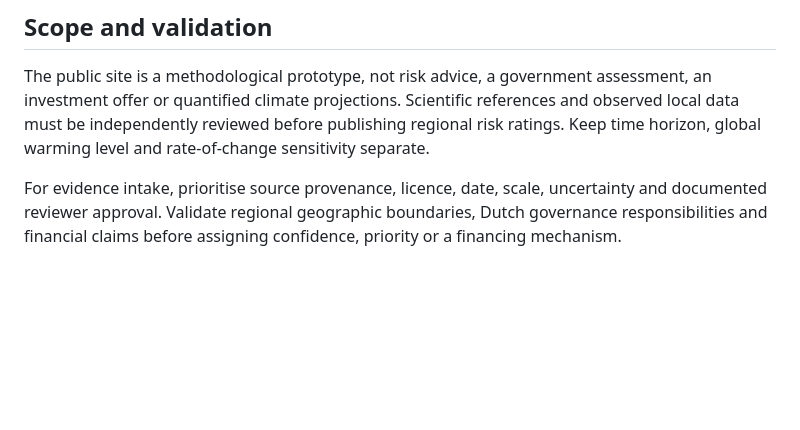
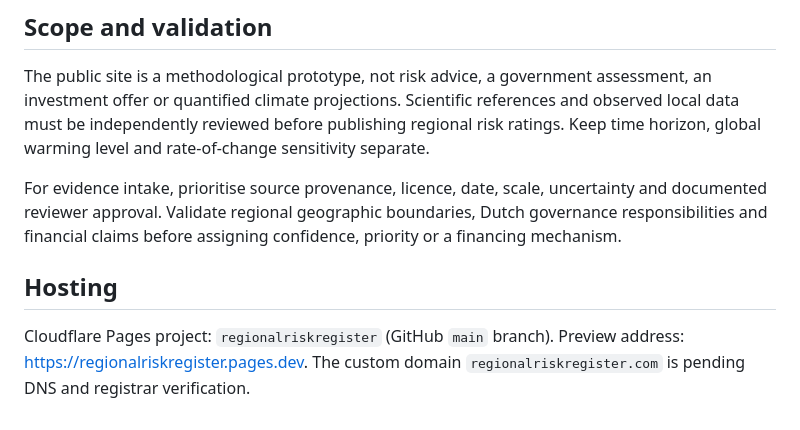
Before and after one commit to Epemaster/regionalriskregister, a Markdown page: README.md, the part around the change. GitHub-like rendering; blank space fills up the shorter version.

Commit message:
Configure Cloudflare Pages hosting details and trigger deployment

```diff
--- a/README.md
+++ b/README.md
@@ -41,3 +41,7 @@ The RRR extends this through explicit geographic scope, named risk ownership, ev
 The public site is a methodological prototype, not risk advice, a government assessment, an investment offer or quantified climate projections. Scientific references and observed local data must be independently reviewed before publishing regional risk ratings. Keep time horizon, global warming level and rate-of-change sensitivity separate.
 
 For evidence intake, prioritise source provenance, licence, date, scale, uncertainty and documented reviewer approval. Validate regional geographic boundaries, Dutch governance responsibilities and financial claims before assigning confidence, priority or a financing mechanism.
+
+## Hosting
+
+Cloudflare Pages project: `regionalriskregister` (GitHub `main` branch). Preview address: https://regionalriskregister.pages.dev. The custom domain `regionalriskregister.com` is pending DNS and registrar verification.
```
